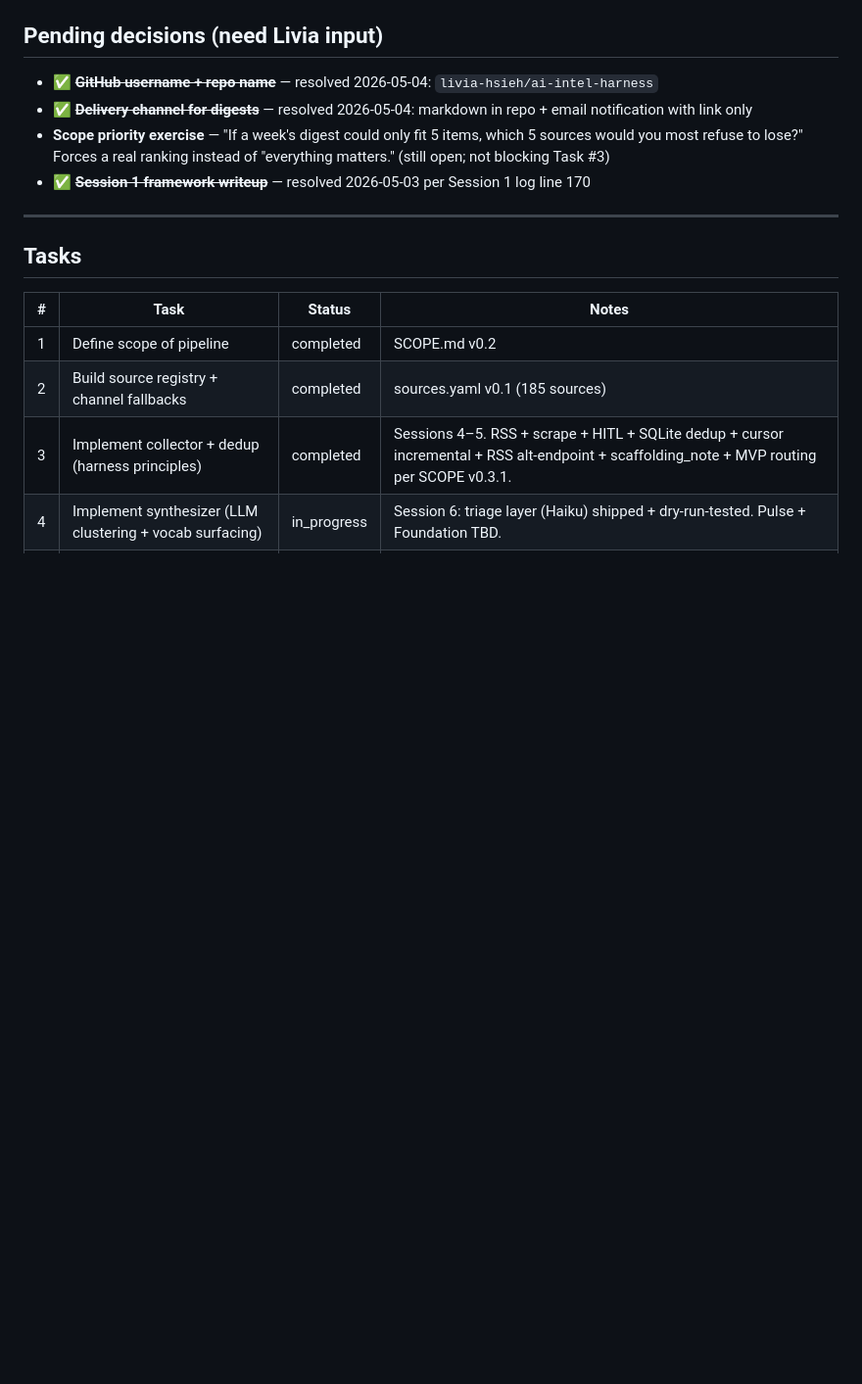
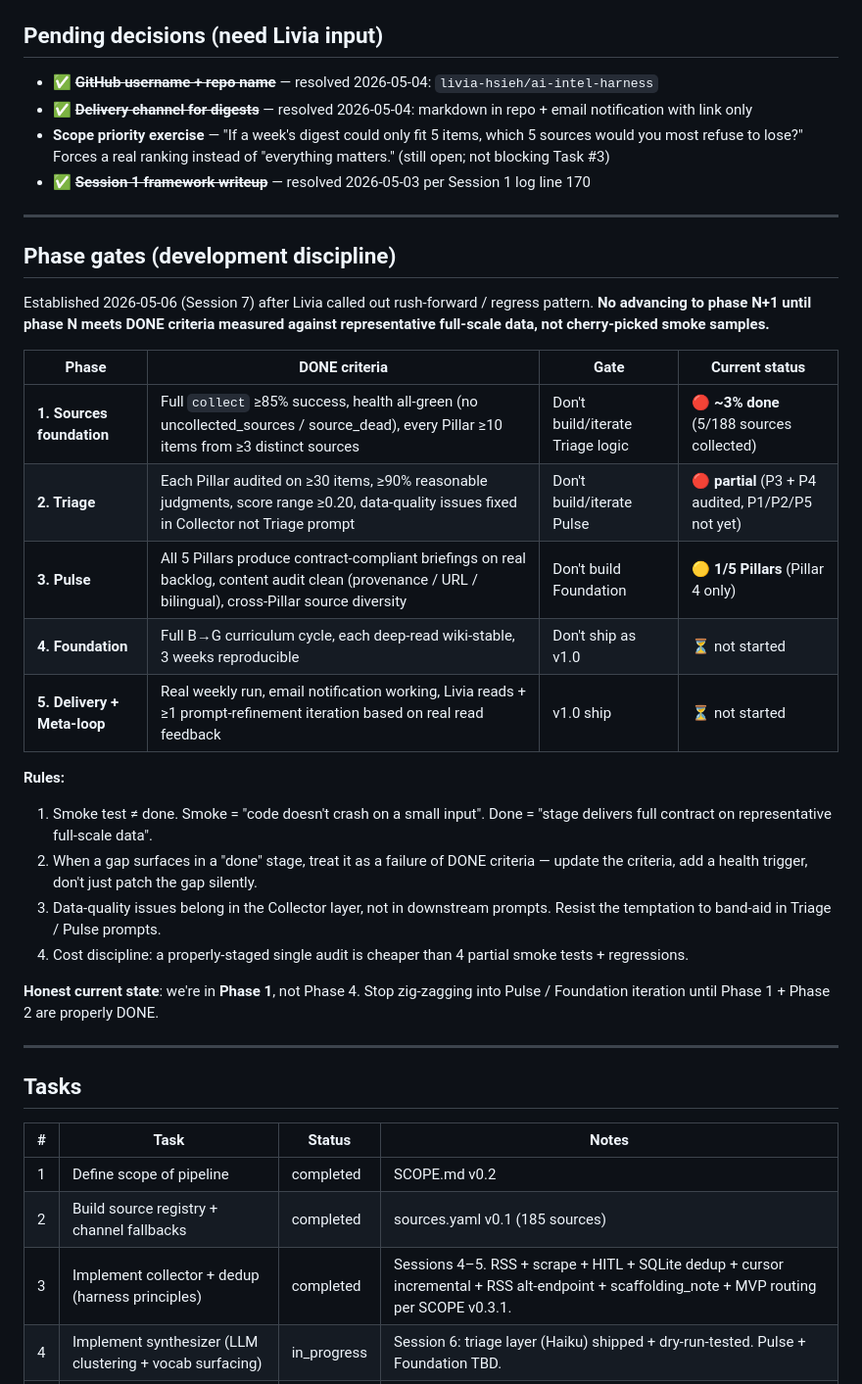
Before and after one commit to livia-hsieh/ai-intel-harness, a Markdown page: PROJECT_LOG.md, the part around the change. Shown at 98% size. GitHub-like rendering; blank space fills up the shorter version.

Commit message:
Establish phase gates + DONE criteria (Livia's discipline correction)
Livia called out the rush-forward / regress pattern: declare a stage "done"
on a smoke test → advance → discover gap → regress → re-do. Codifies the
correction so this can't happen silently again.

PROJECT_LOG.md — new "Phase gates" section ahead of the tasks table:
- 5 phases with explicit DONE criteria measured against representative
  full-scale data, not cherry-picked smoke samples
- No advance until DONE; gaps in "done" stages mean DONE criteria were wrong
- Data-quality issues belong in Collector layer, not Triage / Pulse prompts
- Cost discipline: one proper audit beats four partial smoke tests + regressions

Honest current state recorded:
- Phase 1 (Sources): ~3% done (5/188 sources collected)
- Phase 2 (Triage): partial (P3 + P4 audited, P1/P2/P5 not)
- Phase 3 (Pulse): 1/5 Pillars only
- We've been zigzagging into Pulse iteration before Phase 1 + 2 done.

Long-term memory: dev_discipline_stage_gates.md captures the anti-pattern,
the corrected behaviors (6 enforcement rules), and the per-stage DONE
criteria so future sessions read this on conversation start.

Co-Authored-By: Claude Opus 4.7 (1M context) <noreply@anthropic.com>

```diff
--- a/PROJECT_LOG.md
+++ b/PROJECT_LOG.md
@@ -94,6 +94,28 @@ A bi-weekly automated digest of frontier AI / agent engineering / software engin
 - ✅ ~~**Delivery channel for digests**~~ — resolved 2026-05-04: markdown in repo + email notification with link only
 - **Scope priority exercise** — "If a week's digest could only fit 5 items, which 5 sources would you most refuse to lose?" Forces a real ranking instead of "everything matters." (still open; not blocking Task #3)
 - ✅ ~~**Session 1 framework writeup**~~ — resolved 2026-05-03 per Session 1 log line 170
+
+---
+
+## Phase gates (development discipline)
+
+Established 2026-05-06 (Session 7) after Livia called out rush-forward / regress pattern. **No advancing to phase N+1 until phase N meets DONE criteria measured against representative full-scale data, not cherry-picked smoke samples.**
+
+| Phase | DONE criteria | Gate | Current status |
+|---|---|---|---|
+| **1. Sources foundation** | Full `collect` ≥85% success, health all-green (no uncollected_sources / source_dead), every Pillar ≥10 items from ≥3 distinct sources | Don't build/iterate Triage logic | **🔴 ~3% done** (5/188 sources collected) |
+| **2. Triage** | Each Pillar audited on ≥30 items, ≥90% reasonable judgments, score range ≥0.20, data-quality issues fixed in Collector not Triage prompt | Don't build/iterate Pulse | **🔴 partial** (P3 + P4 audited, P1/P2/P5 not yet) |
+| **3. Pulse** | All 5 Pillars produce contract-compliant briefings on real backlog, content audit clean (provenance / URL / bilingual), cross-Pillar source diversity | Don't build Foundation | **🟡 1/5 Pillars** (Pillar 4 only) |
+| **4. Foundation** | Full B→G curriculum cycle, each deep-read wiki-stable, 3 weeks reproducible | Don't ship as v1.0 | ⏳ not started |
+| **5. Delivery + Meta-loop** | Real weekly run, email notification working, Livia reads + ≥1 prompt-refinement iteration based on real read feedback | v1.0 ship | ⏳ not started |
+
+**Rules:**
+1. Smoke test ≠ done. Smoke = "code doesn't crash on a small input". Done = "stage delivers full contract on representative full-scale data".
+2. When a gap surfaces in a "done" stage, treat it as a failure of DONE criteria — update the criteria, add a health trigger, don't just patch the gap silently.
+3. Data-quality issues belong in the Collector layer, not in downstream prompts. Resist the temptation to band-aid in Triage / Pulse prompts.
+4. Cost discipline: a properly-staged single audit is cheaper than 4 partial smoke tests + regressions.
+
+**Honest current state**: we're in **Phase 1**, not Phase 4. Stop zig-zagging into Pulse / Foundation iteration until Phase 1 + Phase 2 are properly DONE.
 
 ---
 
```
